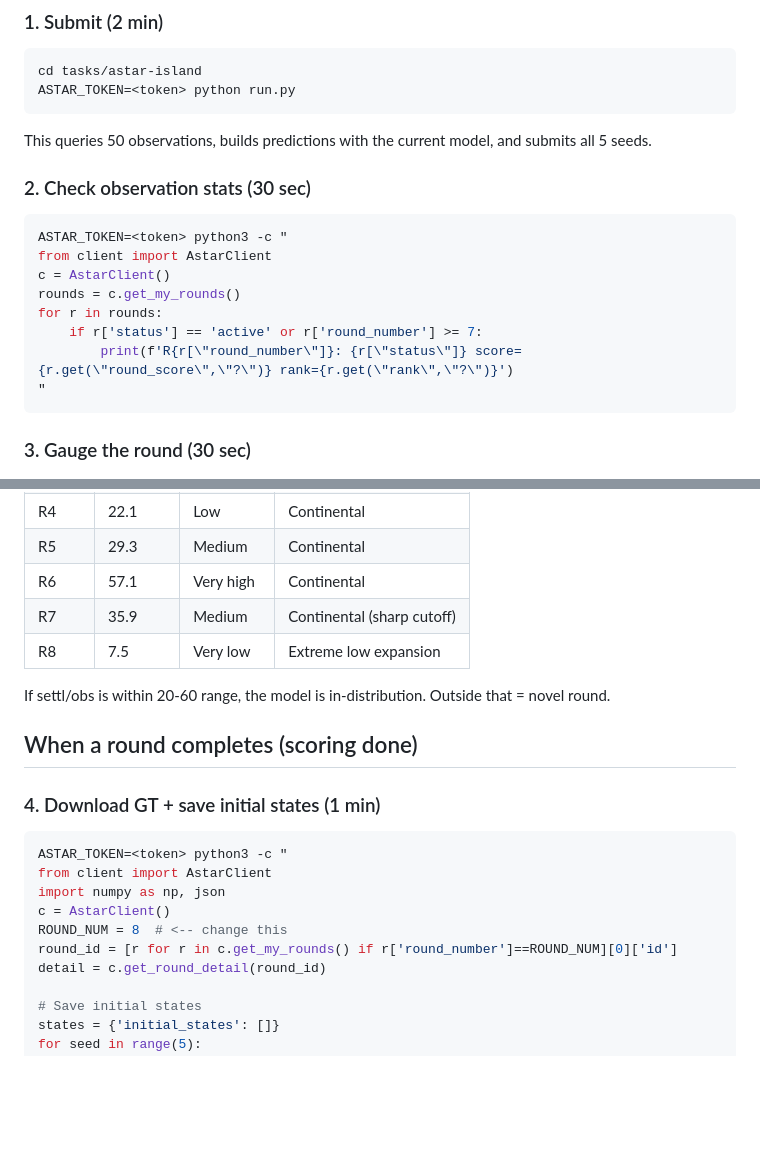
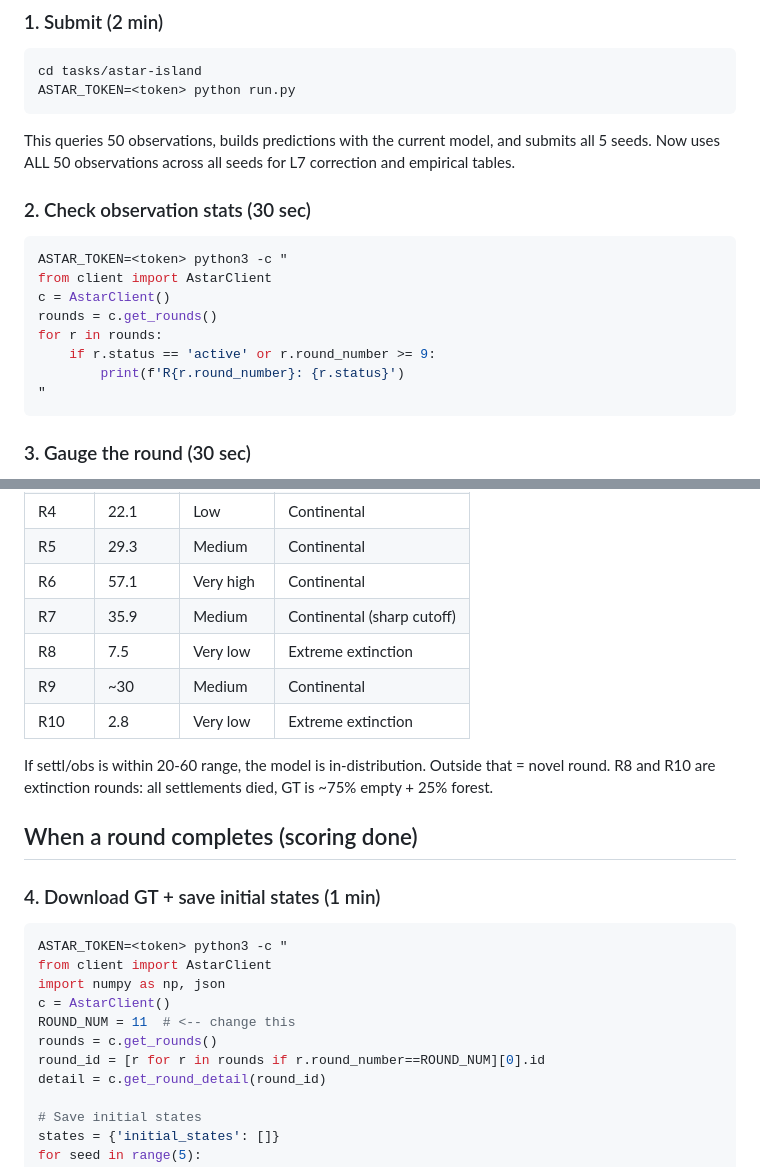
Before and after one commit to Codehagen/ai-nm-2026, a Markdown page: tasks/astar-island/PIPELINE.md, 2 parts joined by grey strips. Drawn GitHub-style; blank space fills up the shorter version.

````diff
--- a/tasks/astar-island/PIPELINE.md
+++ b/tasks/astar-island/PIPELINE.md
@@ -10,16 +10,17 @@ cd tasks/astar-island
 ASTAR_TOKEN=<token> python run.py
 ```
 This queries 50 observations, builds predictions with the current model, and submits all 5 seeds.
+Now uses ALL 50 observations across all seeds for L7 correction and empirical tables.
 
 ### 2. Check observation stats (30 sec)
 ```bash
 ASTAR_TOKEN=<token> python3 -c "
 from client import AstarClient
 c = AstarClient()
-rounds = c.get_my_rounds()
+rounds = c.get_rounds()
 for r in rounds:
-    if r['status'] == 'active' or r['round_number'] >= 7:
-        print(f'R{r[\"round_number\"]}: {r[\"status\"]} score={r.get(\"round_score\",\"?\")} rank={r.get(\"rank\",\"?\")}')
+    if r.status == 'active' or r.round_number >= 9:
+        print(f'R{r.round_number}: {r.status}')
 "
 ```
 
@@ -34,9 +35,12 @@ After submission, check `settl_per_obs` in the logs. Compare to training data:
 | R5 | 29.3 | Medium | Continental |
 | R6 | 57.1 | Very high | Continental |
 | R7 | 35.9 | Medium | Continental (sharp cutoff) |
-| R8 | 7.5 | Very low | Extreme low expansion |
+| R8 | 7.5 | Very low | Extreme extinction |
+| R9 | ~30 | Medium | Continental |
+| R10 | 2.8 | Very low | Extreme extinction |
 
 If settl/obs is within 20-60 range, the model is in-distribution. Outside that = novel round.
+R8 and R10 are extinction rounds: all settlements died, GT is ~75% empty + 25% forest.
 
 ## When a round completes (scoring done)
 
@@ -46,8 +50,9 @@ ASTAR_TOKEN=<token> python3 -c "
 from client import AstarClient
 import numpy as np, json
 c = AstarClient()
-ROUND_NUM = 8  # <-- change this
-round_id = [r for r in c.get_my_rounds() if r['round_number']==ROUND_NUM][0]['id']
+ROUND_NUM = 11  # <-- change this
+rounds = c.get_rounds()
+round_id = [r for r in rounds if r.round_number==ROUND_NUM][0].id
 detail = c.get_round_detail(round_id)
 
 # Save initial states
````
Also changed, not shown: other parts of tasks/astar-island/PIPELINE.md (+29 -18 lines), tasks/astar-island/program.md (+68 -62 lines).
